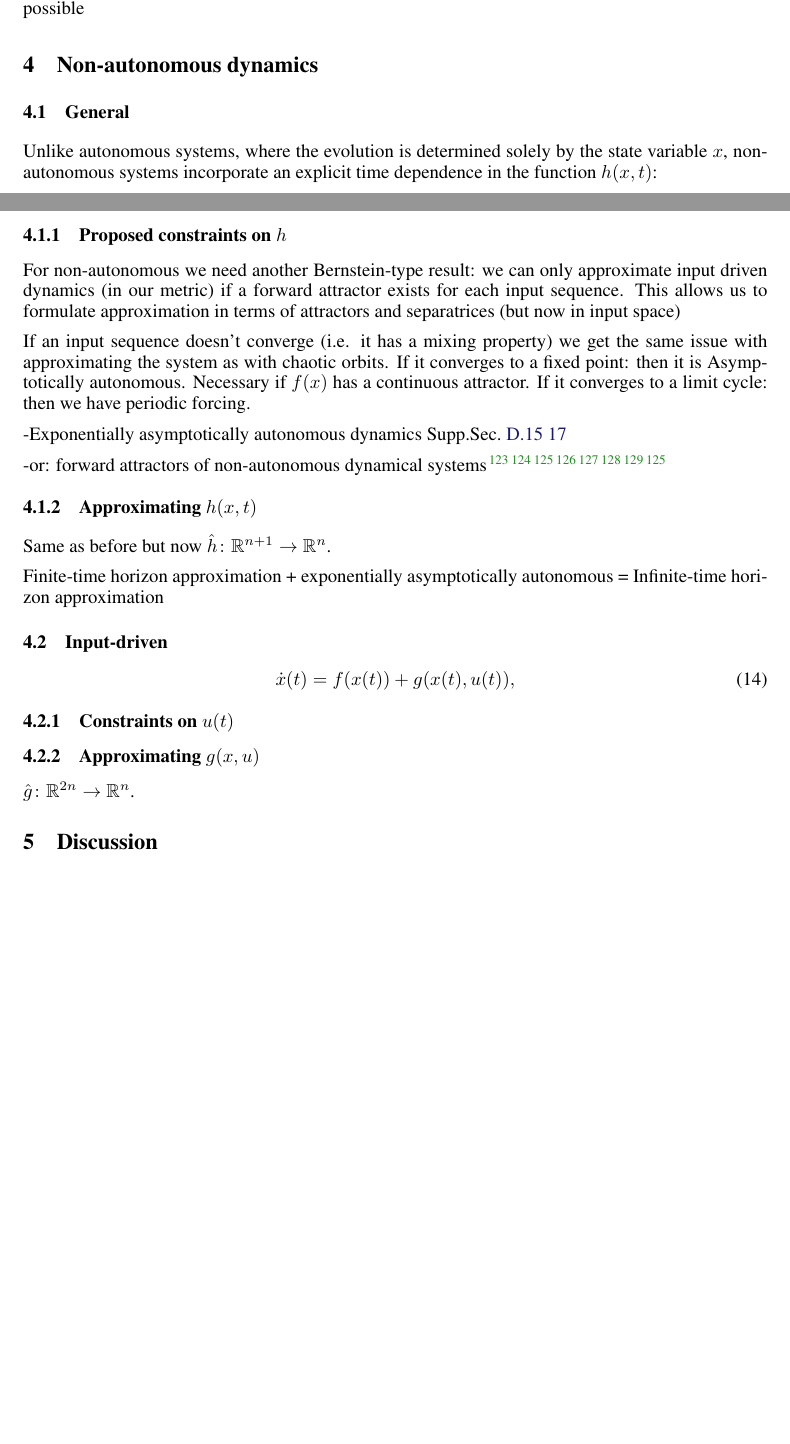
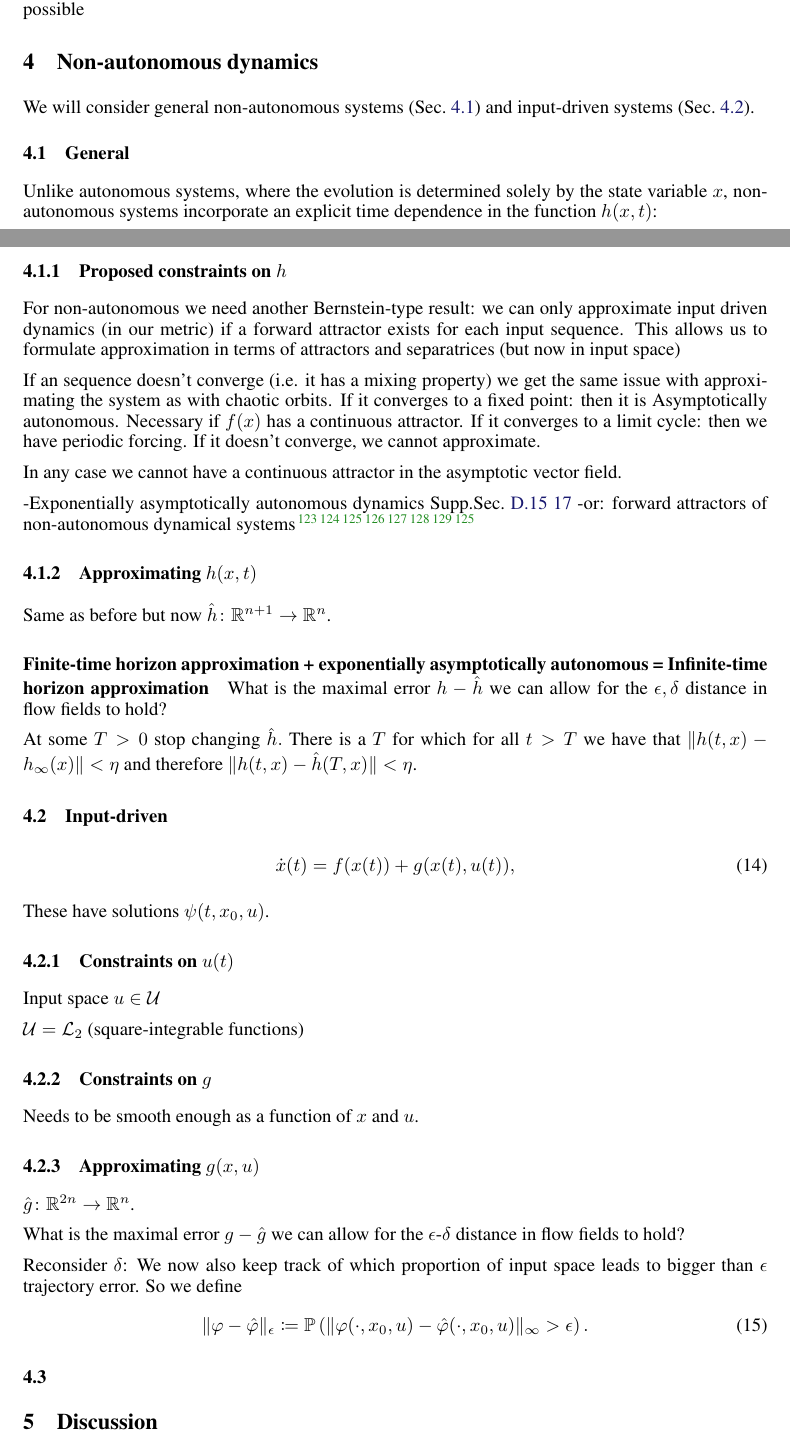
Before and after one commit to Asagodi/topological_diversity, a LaTeX document (density/ss_density.tex): two parts of pages 12 and 13 of 37, joined at a grey line, cut so that both start at the same text, the shorter picture padded with empty space. Compiled offline with pdfLaTeX.

Commit message:
defining h,u,g spaces

```diff
--- a/density/ss_density.tex
+++ b/density/ss_density.tex
@@ -922,16 +924,21 @@ Different metric: Chaotic orbits
 
 
 
-\section{Non-autonomous dynamics}
-
-\subsection{General}
+
+%%%%%%%%%%%%%%%%%%%%%%%%%%%%%%
+\section{Non-autonomous dynamics}\label{sec:nonautonomous}
+We will consider general non-autonomous systems (Sec.~\ref{sec:generalnonautonomous}) and input-driven systems (Sec.~\ref{sec:inputdriven}).
+
+\subsection{General}\label{sec:generalnonautonomous}%includes time-varying
+%and of course includes input-driven systems
 Unlike autonomous systems, where the evolution is determined solely by the state variable $x$, non-autonomous systems incorporate an explicit time dependence in the function $h(x,t)$:
 \begin{equation}
 \dot x = h(x,t).
 \end{equation}
 
-
 \subsubsection{Proposed constraints on $h$}
+%Needs to be smooth enough.
+
 For non-autonomous we need another Bernstein-type result:
 we can only approximate input driven dynamics (in our metric) if a forward attractor exists for each input sequence.
 This allows us to formulate approximation in terms of attractors and separatrices (but now in input space)
@@ -940,13 +947,20 @@ This allows us to formulate approximation in terms of attractors and separatrice
 %Input-to-state stability \citep{sontag1995iss, sontag1996iss, sontag2008iss}
 
 
-If an input sequence doesn't converge (i.e. it has a mixing property) we get the same issue with approximating the system as with chaotic orbits.
+%mention? convergence depends on x_0? this allows us to formulate coupled system with hyperbolic system for parameters?
+If an sequence doesn't converge (i.e. it has a mixing property) we get the same issue with approximating the system as with chaotic orbits.
 %and the input is not in the kernel of the input function
 If it converges to a fixed point: then it is Asymptotically autonomous. Necessary if $f(x)$ has a continuous attractor.
 If it converges to a limit cycle: then we have periodic forcing.
+If it doesn't converge, we cannot approximate.
+%except systems that have the inputs in some nullspaces
+
+In any case we cannot have a continuous attractor in the asymptotic vector field.
+
+
 
 -Exponentially asymptotically autonomous dynamics Supp.Sec.~\ref{sec:asyauto} \ref{def:eaa}
-
+%
 -or: forward attractors of non-autonomous dynamical systems \citep{ju2019approximate} \citep{crauel2015nonautonomous} \citep{cheban2002relationship} \citep{cui2018invariant} \citep{kloeden2016construction} \citep{koksch2002pullback} \citep{giesl2012numerical} \citep{cheban2002relationship}
 
 
@@ -955,23 +969,45 @@ If it converges to a limit cycle: then we have periodic forcing.
 Same as before but now $\hat h\colon \reals^{n+1} \rightarrow \reals^{n}$. %x'\rightarrow x\oplus t
 
 %prove:
-Finite-time horizon approximation + exponentially asymptotically autonomous = Infinite-time horizon approximation
-
-
-\subsection{Input-driven}
+\paragraph{Finite-time horizon approximation + exponentially asymptotically autonomous = Infinite-time horizon approximation}
+What is the maximal error $h-\hat h$ we can allow for the $\epsilon,\delta$ distance in flow fields to hold?
+
+
+At some $T>0$ stop changing $\hat h.$ %related to the convergence of nonautonomous vf to autonomous vf
+There is a $T$ for which for all $t>T$ we have that $\|h(t,x)-h_\infty(x)\|<\eta$ and therefore $\|h(t,x)-\hat h(T,x)\|<\eta$.
+
+
+\subsection{Input-driven}\label{sec:inputdriven}
 \begin{equation}
 \dot x(t) = f(x(t)) + g(x(t),u(t)),
 \end{equation}
 
+These have solutions $\psi(t,x_0,u)$.
+
 \subsubsection{Constraints on $u(t)$}
+Input space
+$u\in \mathcal{U}$
+
+$\mathcal{U} = \mathcal{L}_2$ (square-integrable functions)
+
+\subsubsection{Constraints on $g$}
+Needs to be smooth enough as a function of $x$ and $u$.
 
 \subsubsection{Approximating $g(x,u)$}
  $\hat g\colon \reals^{2n} \rightarrow \reals^{n}$.
 
-
-
-
-
+What is the maximal error $g-\hat g$ we can allow for the $\epsilon$-$\delta$ distance in flow fields to hold?
+
+
+
+Reconsider $\delta$:
+We now also keep track of which proportion of input space leads to bigger than $\epsilon$ trajectory error.
+So we define
+\begin{equation}%indicate X,U spaces?
+\|\varphi-\hat \varphi\|_\epsilon \coloneqq  \mathbb{P}\left(\|\varphi(\cdot,x_0,u)-\hat \varphi(\cdot,x_0,u)\|_\infty>\epsilon\right).
+\end{equation}
+
+\subsection{}
 
 
 
```
Also changed, not shown: density/ss_density.tex (43 more changed lines).
